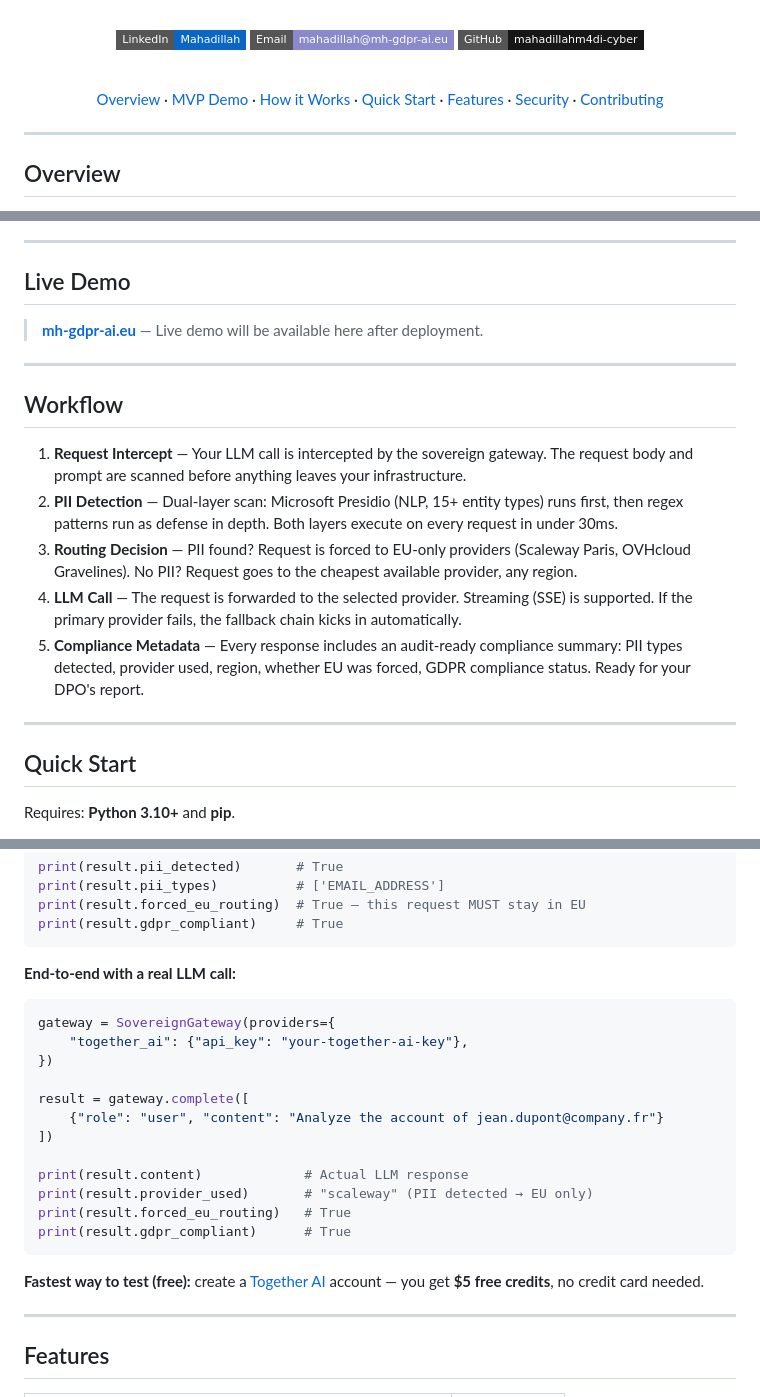
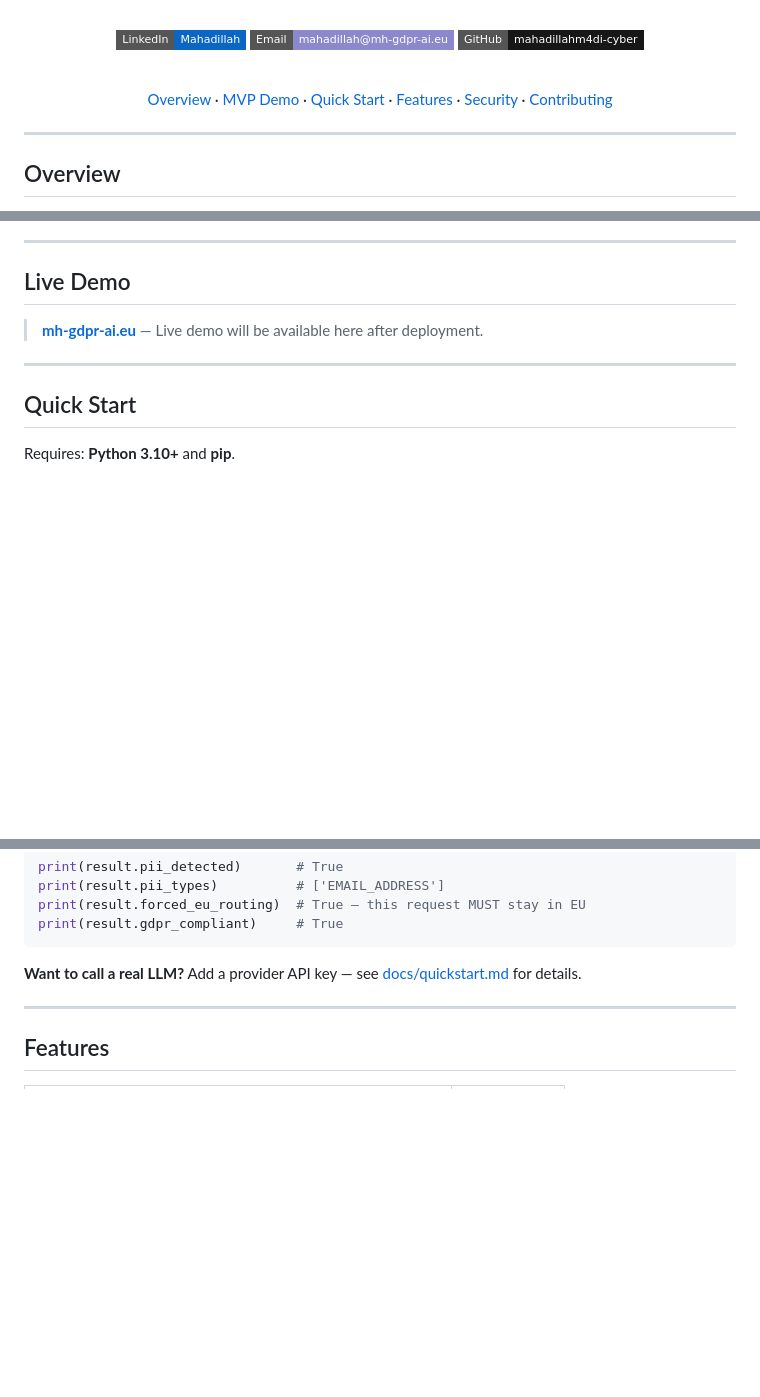
Before and after one commit to mahadillahm4di-cyber/mh-gdpr-ai.eu, a Markdown page: README.md, 3 parts joined by grey strips. Rendered like a GitHub page; badges without logos; blank space fills up the shorter version.

````diff
--- a/README.md
+++ b/README.md
@@ -31,7 +31,7 @@ GDPR-compliant LLM routing with real-time PII detection. Your AI calls cross the
 
 <br>
 
-[Overview](#overview) · [MVP Demo](#mvp-demo-local) · [How it Works](#workflow) · [Quick Start](#quick-start) · [Features](#features) · [Security](#security) · [Contributing](#contributing)
+[Overview](#overview) · [MVP Demo](#mvp-demo-local) · [Quick Start](#quick-start) · [Features](#features) · [Security](#security) · [Contributing](#contributing)
 
 </div>
 
@@ -95,16 +95,6 @@ Every time you call `openai.chat.completions.create()` with a European user's na
 
 ---
 
-## Workflow
-
-1. **Request Intercept** — Your LLM call is intercepted by the sovereign gateway. The request body and prompt are scanned before anything leaves your infrastructure.
-2. **PII Detection** — Dual-layer scan: Microsoft Presidio (NLP, 15+ entity types) runs first, then regex patterns run as defense in depth. Both layers execute on every request in under 30ms.
-3. **Routing Decision** — PII found? Request is forced to EU-only providers (Scaleway Paris, OVHcloud Gravelines). No PII? Request goes to the cheapest available provider, any region.
-4. **LLM Call** — The request is forwarded to the selected provider. Streaming (SSE) is supported. If the primary provider fails, the fallback chain kicks in automatically.
-5. **Compliance Metadata** — Every response includes an audit-ready compliance summary: PII types detected, provider used, region, whether EU was forced, GDPR compliance status. Ready for your DPO's report.
-
----
-
 ## Quick Start
 
 Requires: **Python 3.10+** and **pip**.
@@ -125,24 +115,7 @@ print(result.forced_eu_routing)  # True — this request MUST stay in EU
 print(result.gdpr_compliant)     # True
 ```
 
-**End-to-end with a real LLM call:**
-
-```python
-gateway = SovereignGateway(providers={
-    "together_ai": {"api_key": "your-together-ai-key"},
-})
-
-result = gateway.complete([
-    {"role": "user", "content": "Analyze the account of jean.dupont@company.fr"}
-])
-
-print(result.content)             # Actual LLM response
-print(result.provider_used)       # "scaleway" (PII detected → EU only)
-print(result.forced_eu_routing)   # True
-print(result.gdpr_compliant)      # True
-```
-
-**Fastest way to test (free):** create a [Together AI](https://api.together.xyz/) account — you get **$5 free credits**, no credit card needed.
+**Want to call a real LLM?** Add a provider API key — see [docs/quickstart.md](docs/quickstart.md) for details.
 
 ---
 
````
Also changed, not shown: other parts of README.md (+0 -47 lines).
